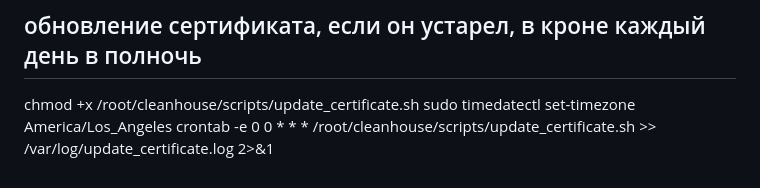
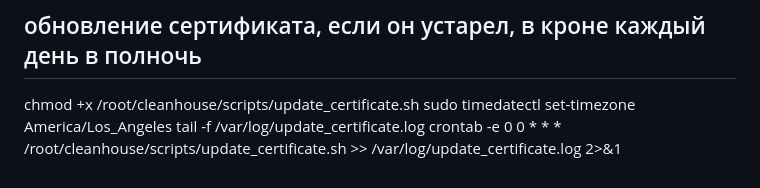
Before and after one commit to vladismeno/cleanhouse, a Markdown page: README.md, the part around the change. GitHub-like rendering.

Commit message:
описание проекта

```diff
--- a/README.md
+++ b/README.md
@@ -127,5 +127,6 @@ sh scripts/create_certificate.sh
 ## обновление сертификата, если он устарел, в кроне каждый день в полночь
 chmod +x /root/cleanhouse/scripts/update_certificate.sh
 sudo timedatectl set-timezone America/Los_Angeles
+tail -f /var/log/update_certificate.log
 crontab -e
 0 0 * * * /root/cleanhouse/scripts/update_certificate.sh >> /var/log/update_certificate.log 2>&1
```
